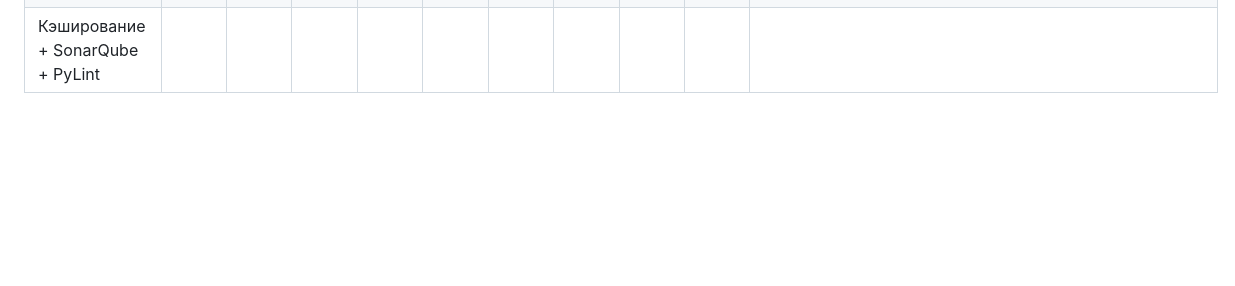
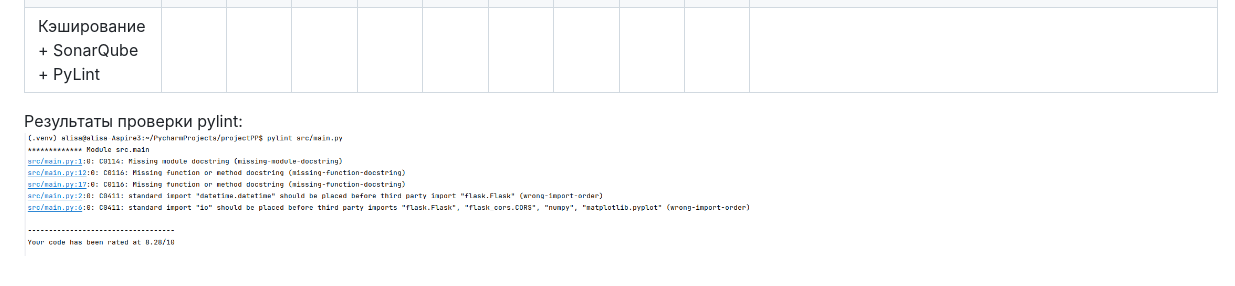
Before and after one commit to aF-i-v-e/projectPP, a Markdown page: Report205.md, the part around the change. Drawn GitHub-style; pictures changed too: img_1.png (added); blank space fills up the shorter version.

Commit message:
Практика 205: исправление pylint

```diff
--- a/Report205.md
+++ b/Report205.md
@@ -17,3 +17,7 @@
 | Минимальная сборка               | 1         | 1         | 0         | 10        | 1         | 0         | 0         | -         | -         | https://github.com/aF-i-v-e/projectPP/actions/runs/14146238965/job/39633875038 |
 | Кэширование                      | 1         | 0         | 1         | 8         | 2         | 0         | 1         | 0         | 1         | https://github.com/aF-i-v-e/projectPP/actions/runs/14146623969/job/39634686436 |
 | Кэширование + SonarQube + PyLint |
+
+
+Результаты проверки pylint:
+![img_1.png](img_1.png)
```
Also changed, not shown: 1 other file.
